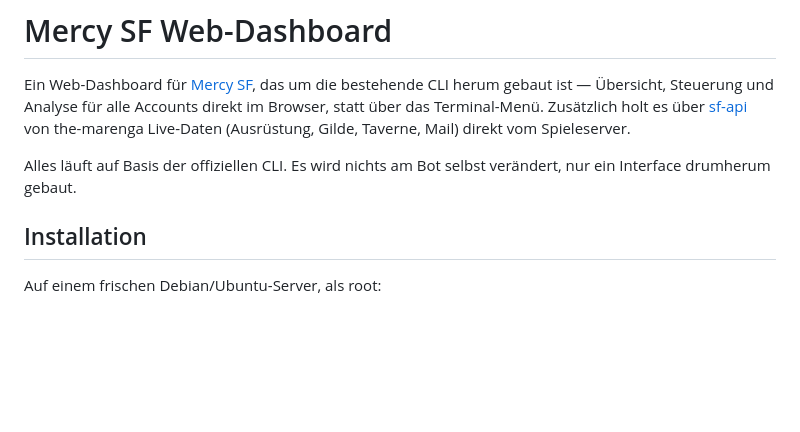
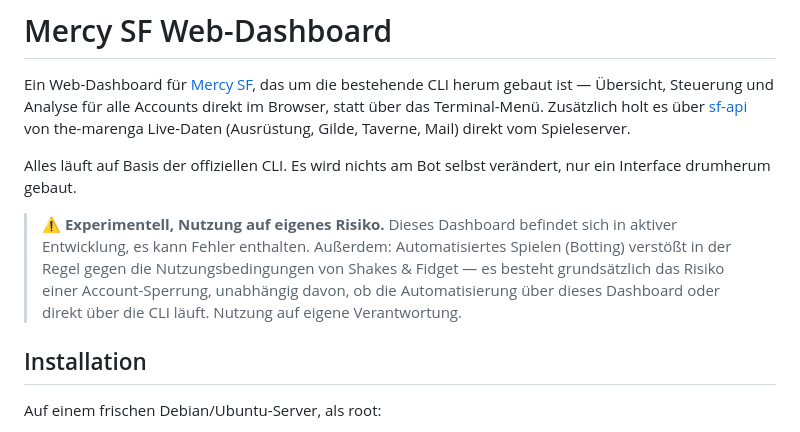
Before and after one commit to dandulox/MercySF_Dashboard, a Markdown page: README.md, the part around the change. Drawn GitHub-style; blank space fills up the shorter version.

Commit message:
Add experimental/ban-risk warning notice to README

```diff
--- a/README.md
+++ b/README.md
@@ -3,6 +3,8 @@
 Ein Web-Dashboard für [Mercy SF](https://mercysf.app), das um die bestehende CLI herum gebaut ist — Übersicht, Steuerung und Analyse für alle Accounts direkt im Browser, statt über das Terminal-Menü. Zusätzlich holt es über [sf-api](https://github.com/the-marenga/sf-api) von the-marenga Live-Daten (Ausrüstung, Gilde, Taverne, Mail) direkt vom Spieleserver.
 
 Alles läuft auf Basis der offiziellen CLI. Es wird nichts am Bot selbst verändert, nur ein Interface drumherum gebaut.
+
+> ⚠️ **Experimentell, Nutzung auf eigenes Risiko.** Dieses Dashboard befindet sich in aktiver Entwicklung, es kann Fehler enthalten. Außerdem: Automatisiertes Spielen (Botting) verstößt in der Regel gegen die Nutzungsbedingungen von Shakes & Fidget — es besteht grundsätzlich das Risiko einer Account-Sperrung, unabhängig davon, ob die Automatisierung über dieses Dashboard oder direkt über die CLI läuft. Nutzung auf eigene Verantwortung.
 
 ## Installation
 
```
